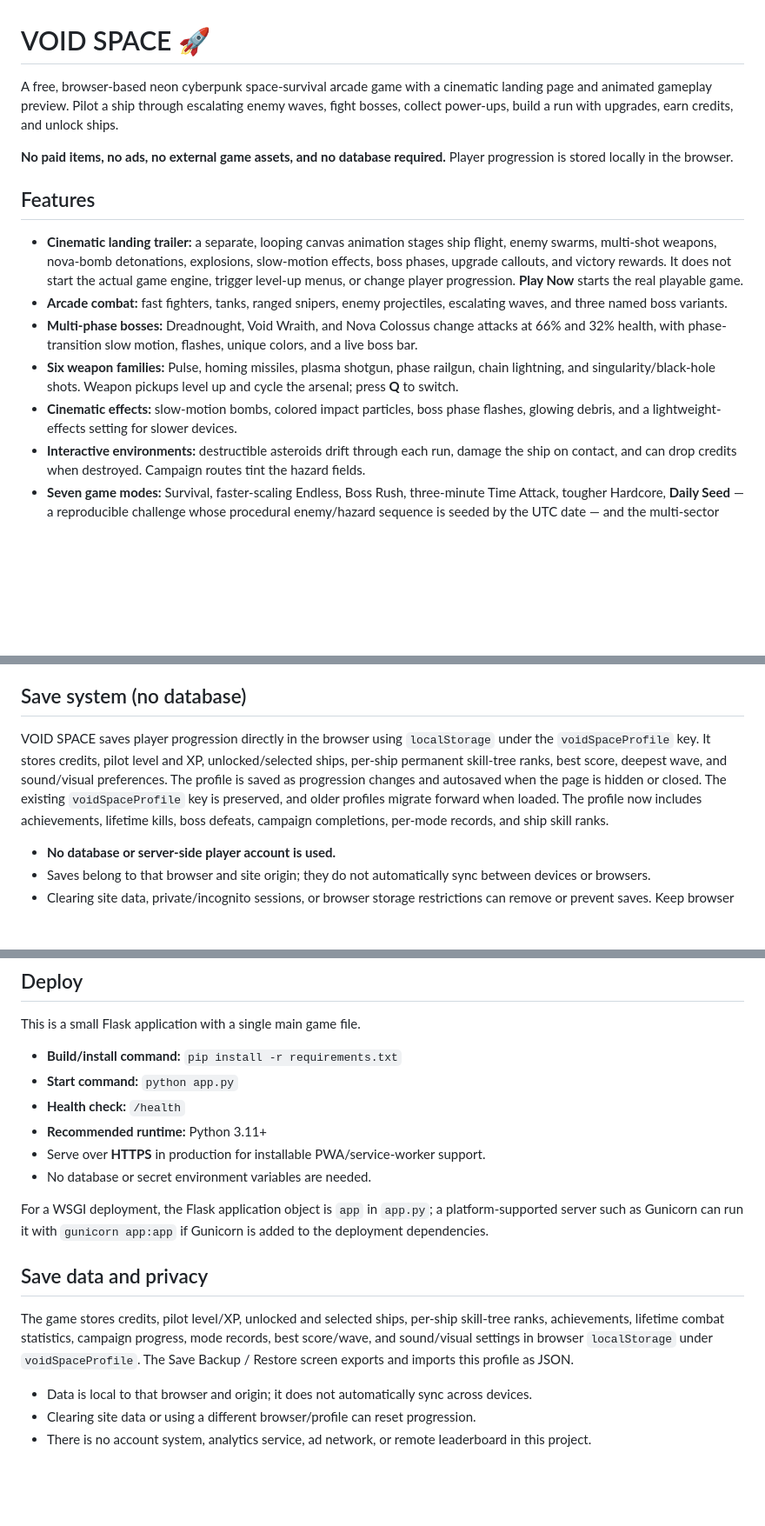
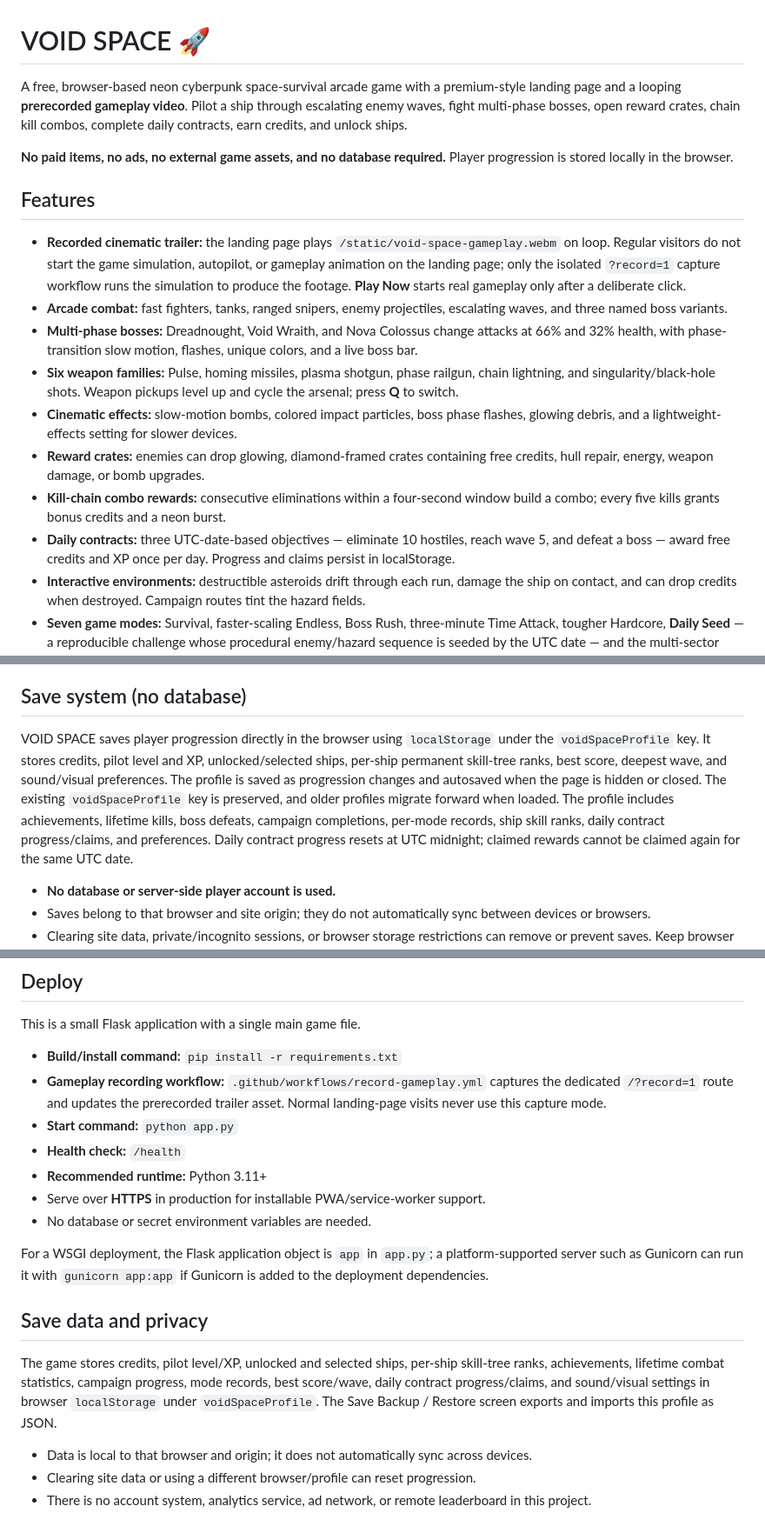
Before and after one commit to shreebalaji767/SPACE, a Markdown page: README.md, 3 parts joined by grey strips. Shown at 87% size. Drawn GitHub-style; blank space fills up the shorter version.

Commit message:
Document cinematic trailer, crates, combos and daily contracts

```diff
--- a/README.md
+++ b/README.md
@@ -1,16 +1,19 @@
 # VOID SPACE 🚀
 
-A free, browser-based neon cyberpunk space-survival arcade game with a cinematic landing page and animated gameplay preview. Pilot a ship through escalating enemy waves, fight bosses, collect power-ups, build a run with upgrades, earn credits, and unlock ships.
+A free, browser-based neon cyberpunk space-survival arcade game with a premium-style landing page and a looping **prerecorded gameplay video**. Pilot a ship through escalating enemy waves, fight multi-phase bosses, open reward crates, chain kill combos, complete daily contracts, earn credits, and unlock ships.
 
 **No paid items, no ads, no external game assets, and no database required.** Player progression is stored locally in the browser.
 
 ## Features
 
-- **Cinematic landing trailer:** a separate, looping canvas animation stages ship flight, enemy swarms, multi-shot weapons, nova-bomb detonations, explosions, slow-motion effects, boss phases, upgrade callouts, and victory rewards. It does not start the actual game engine, trigger level-up menus, or change player progression. **Play Now** starts the real playable game.
+- **Recorded cinematic trailer:** the landing page plays `/static/void-space-gameplay.webm` on loop. Regular visitors do not start the game simulation, autopilot, or gameplay animation on the landing page; only the isolated `?record=1` capture workflow runs the simulation to produce the footage. **Play Now** starts real gameplay only after a deliberate click.
 - **Arcade combat:** fast fighters, tanks, ranged snipers, enemy projectiles, escalating waves, and three named boss variants.
 - **Multi-phase bosses:** Dreadnought, Void Wraith, and Nova Colossus change attacks at 66% and 32% health, with phase-transition slow motion, flashes, unique colors, and a live boss bar.
 - **Six weapon families:** Pulse, homing missiles, plasma shotgun, phase railgun, chain lightning, and singularity/black-hole shots. Weapon pickups level up and cycle the arsenal; press **Q** to switch.
 - **Cinematic effects:** slow-motion bombs, colored impact particles, boss phase flashes, glowing debris, and a lightweight-effects setting for slower devices.
+- **Reward crates:** enemies can drop glowing, diamond-framed crates containing free credits, hull repair, energy, weapon damage, or bomb upgrades.
+- **Kill-chain combo rewards:** consecutive eliminations within a four-second window build a combo; every five kills grants bonus credits and a neon burst.
+- **Daily contracts:** three UTC-date-based objectives — eliminate 10 hostiles, reach wave 5, and defeat a boss — award free credits and XP once per day. Progress and claims persist in localStorage.
 - **Interactive environments:** destructible asteroids drift through each run, damage the ship on contact, and can drop credits when destroyed. Campaign routes tint the hazard fields.
 - **Seven game modes:** Survival, faster-scaling Endless, Boss Rush, three-minute Time Attack, tougher Hardcore, **Daily Seed** — a reproducible challenge whose procedural enemy/hazard sequence is seeded by the UTC date — and the multi-sector Campaign.
 - **Three-sector campaign:** choose Derelict Belt, Ion Storm, or Singularity Edge; clear waves and defeat the sector boss to earn a completion bonus.
@@ -35,7 +38,7 @@ A free, browser-based neon cyberpunk space-survival arcade game with a cinematic
 
 ## Save system (no database)
 
-VOID SPACE saves player progression directly in the browser using `localStorage` under the `voidSpaceProfile` key. It stores credits, pilot level and XP, unlocked/selected ships, per-ship permanent skill-tree ranks, best score, deepest wave, and sound/visual preferences. The profile is saved as progression changes and autosaved when the page is hidden or closed. The existing `voidSpaceProfile` key is preserved, and older profiles migrate forward when loaded. The profile now includes achievements, lifetime kills, boss defeats, campaign completions, per-mode records, and ship skill ranks.
+VOID SPACE saves player progression directly in the browser using `localStorage` under the `voidSpaceProfile` key. It stores credits, pilot level and XP, unlocked/selected ships, per-ship permanent skill-tree ranks, best score, deepest wave, and sound/visual preferences. The profile is saved as progression changes and autosaved when the page is hidden or closed. The existing `voidSpaceProfile` key is preserved, and older profiles migrate forward when loaded. The profile includes achievements, lifetime kills, boss defeats, campaign completions, per-mode records, ship skill ranks, daily contract progress/claims, and preferences. Daily contract progress resets at UTC midnight; claimed rewards cannot be claimed again for the same UTC date.
 
 - **No database or server-side player account is used.**
 - Saves belong to that browser and site origin; they do not automatically sync between devices or browsers.
@@ -102,6 +105,7 @@ The server listens on `0.0.0.0` and uses the `PORT` environment variable when pr
 This is a small Flask application with a single main game file.
 
 - **Build/install command:** `pip install -r requirements.txt`
+- **Gameplay recording workflow:** `.github/workflows/record-gameplay.yml` captures the dedicated `/?record=1` route and updates the prerecorded trailer asset. Normal landing-page visits never use this capture mode.
 - **Start command:** `python app.py`
 - **Health check:** `/health`
 - **Recommended runtime:** Python 3.11+
@@ -112,7 +116,7 @@ For a WSGI deployment, the Flask application object is `app` in `app.py`; a plat
 
 ## Save data and privacy
 
-The game stores credits, pilot level/XP, unlocked and selected ships, per-ship skill-tree ranks, achievements, lifetime combat statistics, campaign progress, mode records, best score/wave, and sound/visual settings in browser `localStorage` under `voidSpaceProfile`. The Save Backup / Restore screen exports and imports this profile as JSON.
+The game stores credits, pilot level/XP, unlocked and selected ships, per-ship skill-tree ranks, achievements, lifetime combat statistics, campaign progress, mode records, best score/wave, daily contract progress/claims, and sound/visual settings in browser `localStorage` under `voidSpaceProfile`. The Save Backup / Restore screen exports and imports this profile as JSON.
 
 - Data is local to that browser and origin; it does not automatically sync across devices.
 - Clearing site data or using a different browser/profile can reset progression.
```
Also changed, not shown: other parts of README.md (+2 -0 lines).
